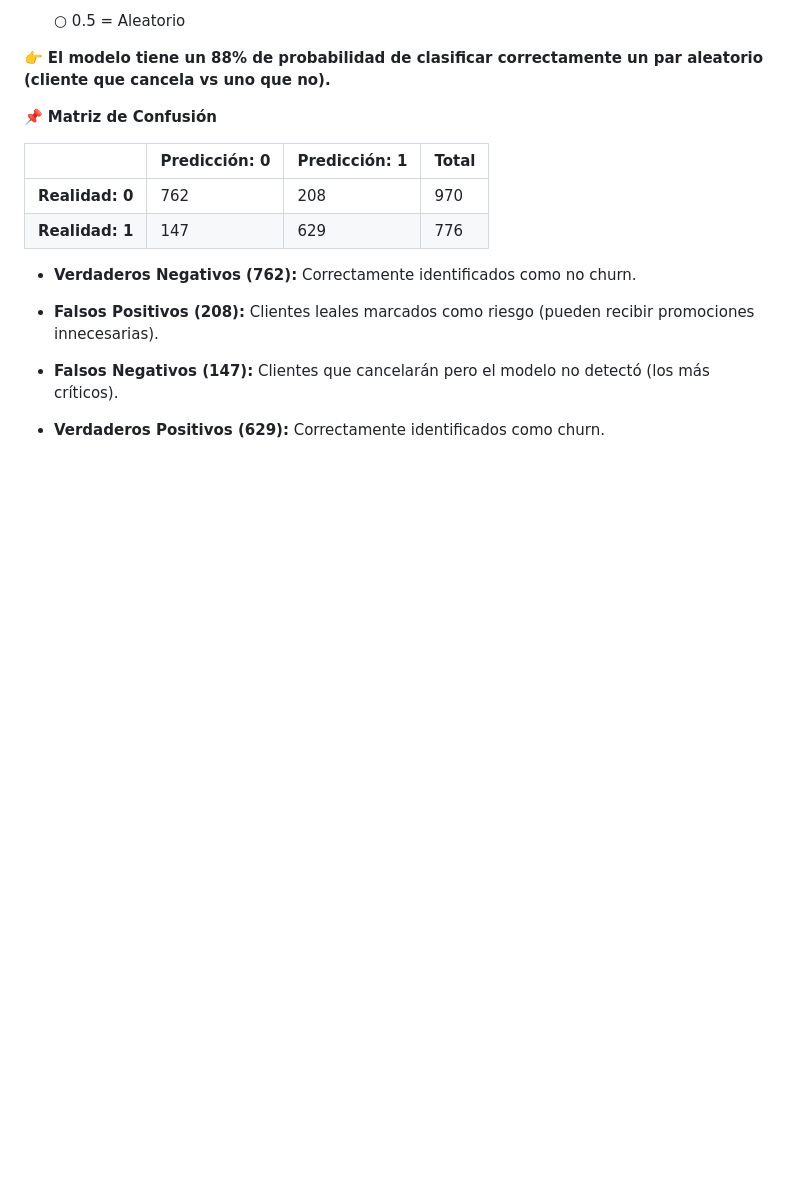
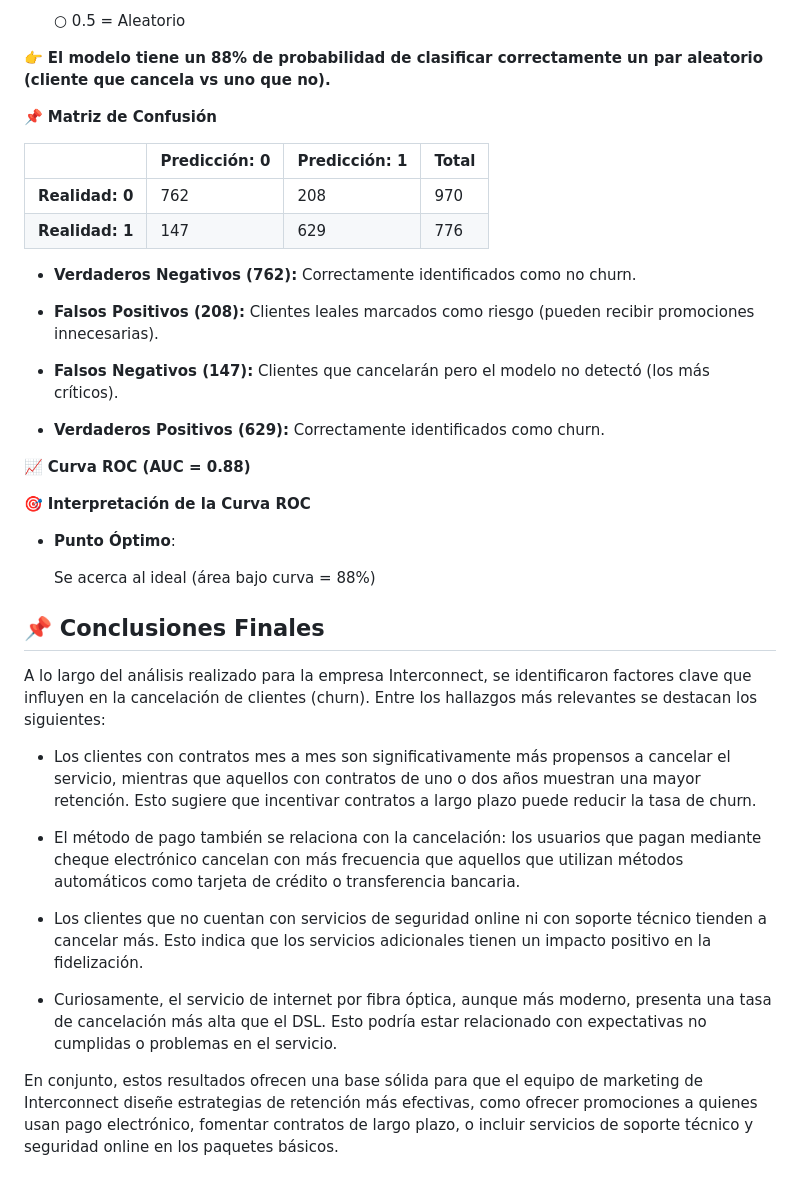
Before and after one commit to EnyaBarroso/Churn-prediction-in-telecommunications, a Markdown page: README.md, the part around the change. Rendered like a GitHub page; blank space fills up the shorter version.

```diff
--- a/README.md
+++ b/README.md
@@ -83,3 +83,27 @@ Los resultados obtenidos fueron:
 - **Falsos Negativos (147):** Clientes que cancelarán pero el modelo no detectó (los más críticos).
 
 - **Verdaderos Positivos (629):** Correctamente identificados como churn.
+
+
+📈 **Curva ROC (AUC = 0.88)**
+
+🎯 **Interpretación de la Curva ROC**
+
+- **Punto Óptimo**:
+
+    Se acerca al ideal (área bajo curva = 88%)
+
+
+## 📌 Conclusiones Finales
+
+A lo largo del análisis realizado para la empresa Interconnect, se identificaron factores clave que influyen en la cancelación de clientes (churn). Entre los hallazgos más relevantes se destacan los siguientes:
+
+- Los clientes con contratos mes a mes son significativamente más propensos a cancelar el servicio, mientras que aquellos con contratos de uno o dos años muestran una mayor retención. Esto sugiere que incentivar contratos a largo plazo puede reducir la tasa de churn.
+
+- El método de pago también se relaciona con la cancelación: los usuarios que pagan mediante cheque electrónico cancelan con más frecuencia que aquellos que utilizan métodos automáticos como tarjeta de crédito o transferencia bancaria.
+
+- Los clientes que no cuentan con servicios de seguridad online ni con soporte técnico tienden a cancelar más. Esto indica que los servicios adicionales tienen un impacto positivo en la fidelización.
+
+- Curiosamente, el servicio de internet por fibra óptica, aunque más moderno, presenta una tasa de cancelación más alta que el DSL. Esto podría estar relacionado con expectativas no cumplidas o problemas en el servicio.
+
+En conjunto, estos resultados ofrecen una base sólida para que el equipo de marketing de Interconnect diseñe estrategias de retención más efectivas, como ofrecer promociones a quienes usan pago electrónico, fomentar contratos de largo plazo, o incluir servicios de soporte técnico y seguridad online en los paquetes básicos.
```
